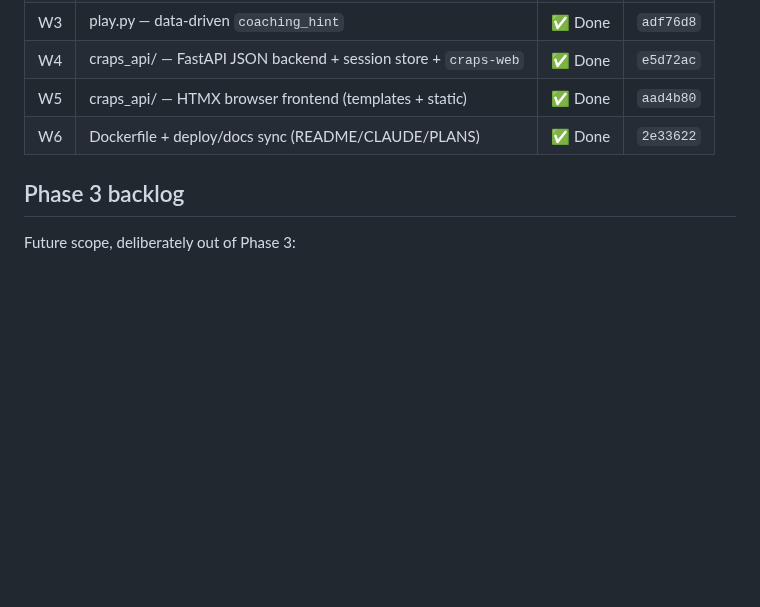
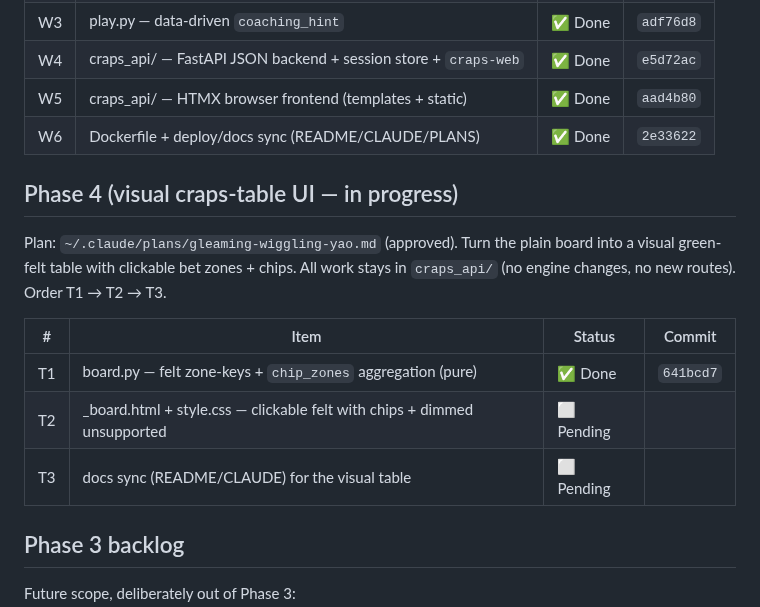
Before and after one commit to tottenjordan/marcy-dice-engine, a Markdown page: PLANS.md, the part around the change. Rendered like a GitHub page; blank space fills up the shorter version.

Commit message:
docs: record T1 commit SHA in PLANS

```diff
--- a/PLANS.md
+++ b/PLANS.md
@@ -55,6 +55,18 @@ deployable FastAPI + HTMX web app. Order W1 → W6.
 | W5 | craps_api/ — HTMX browser frontend (templates + static) | ✅ Done | `aad4b80` |
 | W6 | Dockerfile + deploy/docs sync (README/CLAUDE/PLANS) | ✅ Done | `2e33622` |
 
+## Phase 4 (visual craps-table UI — in progress)
+
+Plan: `~/.claude/plans/gleaming-wiggling-yao.md` (approved). Turn the plain board
+into a visual green-felt table with clickable bet zones + chips. All work stays
+in `craps_api/` (no engine changes, no new routes). Order T1 → T2 → T3.
+
+| # | Item | Status | Commit |
+|---|---|---|---|
+| T1 | board.py — felt zone-keys + `chip_zones` aggregation (pure) | ✅ Done | `641bcd7` |
+| T2 | _board.html + style.css — clickable felt with chips + dimmed unsupported | ⬜ Pending | |
+| T3 | docs sync (README/CLAUDE) for the visual table | ⬜ Pending | |
+
 ## Phase 3 backlog
 
 Future scope, deliberately out of Phase 3:
```
